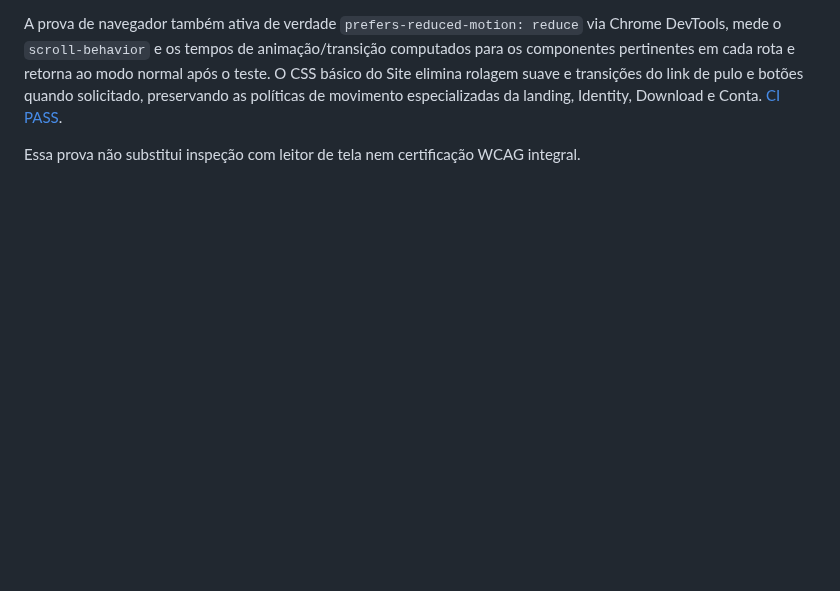
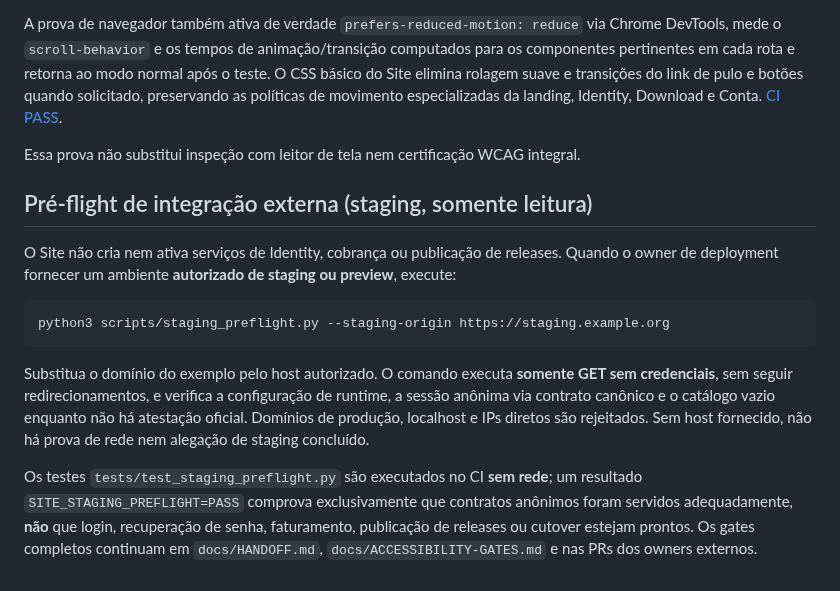
Before and after one commit to ordaxsystems/ordax-site, a Markdown page: README.md, the part around the change. GitHub-like rendering; blank space fills up the shorter version.

Commit message:
docs(site): explain safe opt-in staging preflight invocation

````diff
--- a/README.md
+++ b/README.md
@@ -104,3 +104,15 @@ O Chrome agora exige um **único `h1` principal da página**, excluindo apenas o
 A prova de navegador também ativa de verdade `prefers-reduced-motion: reduce` via Chrome DevTools, mede o `scroll-behavior` e os tempos de animação/transição computados para os componentes pertinentes em cada rota e retorna ao modo normal após o teste. O CSS básico do Site elimina rolagem suave e transições do link de pulo e botões quando solicitado, preservando as políticas de movimento especializadas da landing, Identity, Download e Conta. [CI PASS](https://github.com/ordaxsystems/ordax-site/actions/runs/40054611865).
 
 Essa prova não substitui inspeção com leitor de tela nem certificação WCAG integral.
+
+## Pré-flight de integração externa (staging, somente leitura)
+
+O Site não cria nem ativa serviços de Identity, cobrança ou publicação de releases. Quando o owner de deployment fornecer um ambiente **autorizado de staging ou preview**, execute:
+
+```bash
+python3 scripts/staging_preflight.py --staging-origin https://staging.example.org
+```
+
+Substitua o domínio do exemplo pelo host autorizado. O comando executa **somente GET sem credenciais**, sem seguir redirecionamentos, e verifica a configuração de runtime, a sessão anônima via contrato canônico e o catálogo vazio enquanto não há atestação oficial. Domínios de produção, localhost e IPs diretos são rejeitados. Sem host fornecido, não há prova de rede nem alegação de staging concluído.
+
+Os testes `tests/test_staging_preflight.py` são executados no CI **sem rede**; um resultado `SITE_STAGING_PREFLIGHT=PASS` comprova exclusivamente que contratos anônimos foram servidos adequadamente, **não** que login, recuperação de senha, faturamento, publicação de releases ou cutover estejam prontos. Os gates completos continuam em `docs/HANDOFF.md`, `docs/ACCESSIBILITY-GATES.md` e nas PRs dos owners externos.
````
